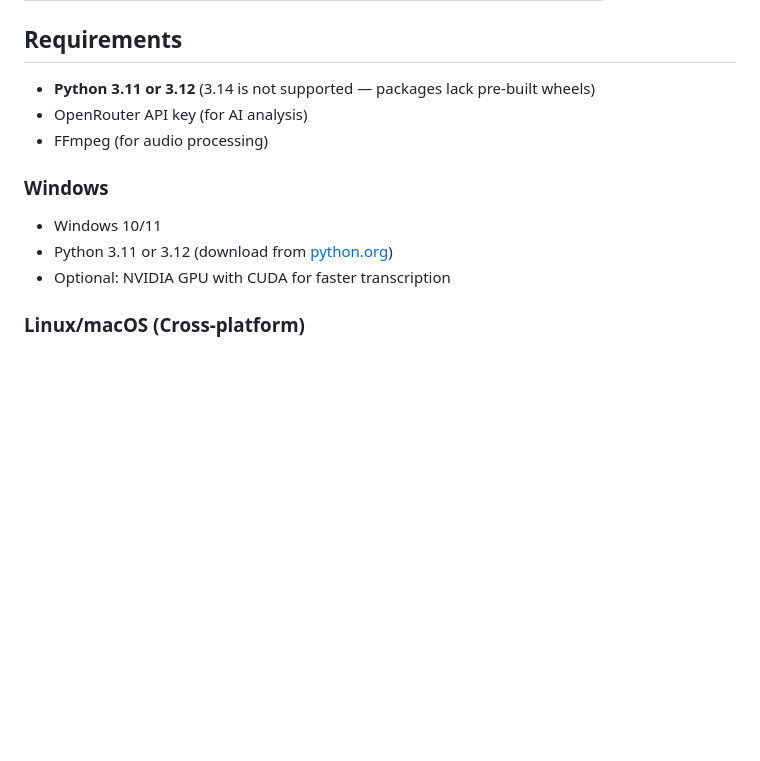
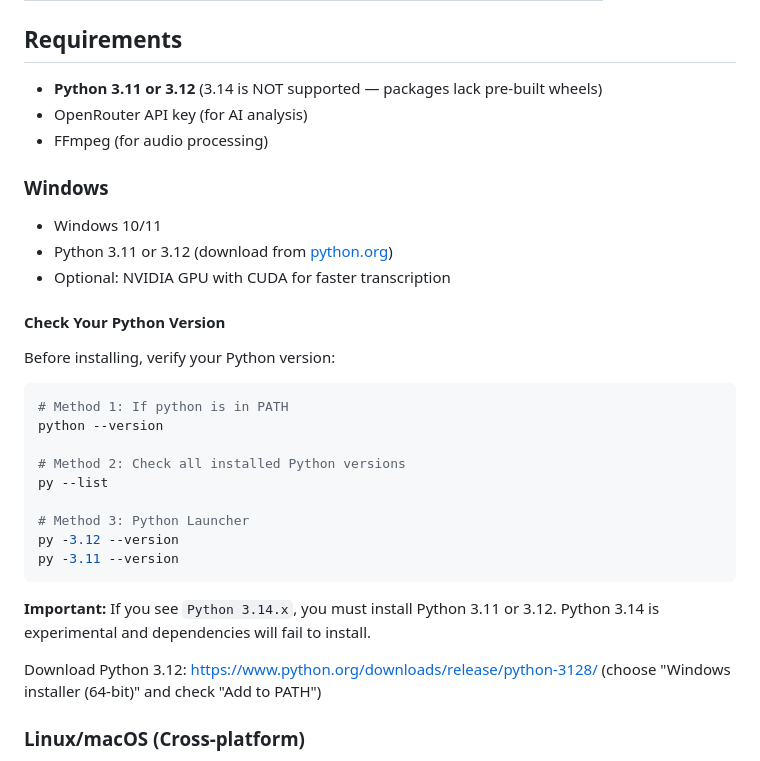
Before and after one commit to Robbot/downloader-transcriber-windows, a Markdown page: README.md, the part around the change. GitHub-like rendering; blank space fills up the shorter version.

Commit message:
Add Python version checking instructions
Include commands to check Python version on Windows and emphasize
that 3.14 is not supported. This is critical for successful installation.

Co-Authored-By: Claude (GLM-4.7) <noreply@anthropic.com>

````diff
--- a/README.md
+++ b/README.md
@@ -61,7 +61,7 @@ Output: `dist/Copysight.exe` (standalone, no Python required)
 
 ## Requirements
 
-- **Python 3.11 or 3.12** (3.14 is not supported — packages lack pre-built wheels)
+- **Python 3.11 or 3.12** (3.14 is NOT supported — packages lack pre-built wheels)
 - OpenRouter API key (for AI analysis)
 - FFmpeg (for audio processing)
 
@@ -70,6 +70,26 @@ Output: `dist/Copysight.exe` (standalone, no Python required)
 - Windows 10/11
 - Python 3.11 or 3.12 (download from [python.org](https://www.python.org/downloads/))
 - Optional: NVIDIA GPU with CUDA for faster transcription
+
+#### Check Your Python Version
+
+Before installing, verify your Python version:
+
+```powershell
+# Method 1: If python is in PATH
+python --version
+
+# Method 2: Check all installed Python versions
+py --list
+
+# Method 3: Python Launcher
+py -3.12 --version
+py -3.11 --version
+```
+
+**Important:** If you see `Python 3.14.x`, you must install Python 3.11 or 3.12. Python 3.14 is experimental and dependencies will fail to install.
+
+Download Python 3.12: https://www.python.org/downloads/release/python-3128/ (choose "Windows installer (64-bit)" and check "Add to PATH")
 
 ### Linux/macOS (Cross-platform)
 
````
